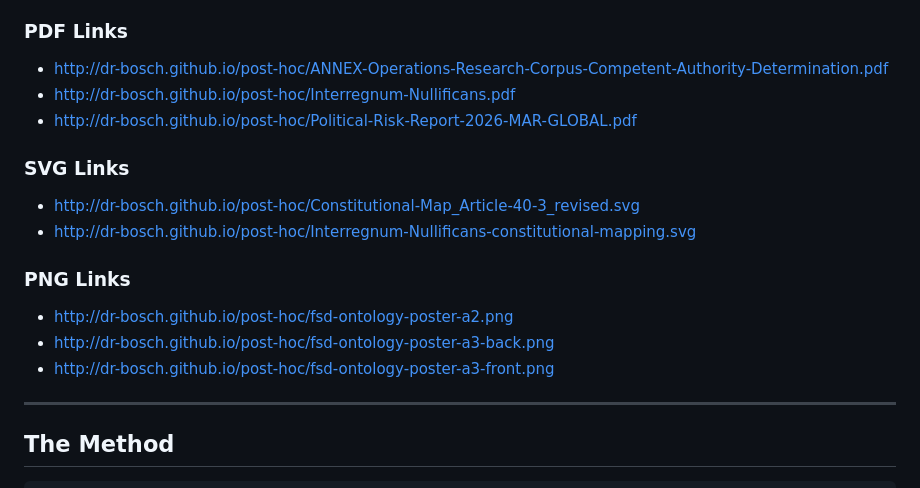
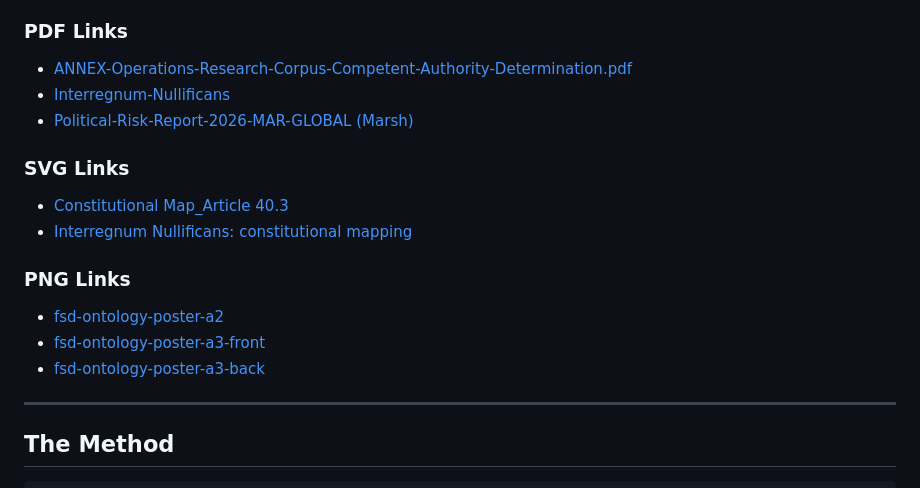
Before and after one commit to dr-bosch/post-hoc, a Markdown page: README.md, the part around the change. GitHub-like rendering.

```diff
--- a/README.md
+++ b/README.md
@@ -13,18 +13,19 @@
   - [post-hoc/fsd-ontology](https://dr-bosch.github.io/post-hoc/fsd-ontology)
 
 ### PDF Links
-- http://dr-bosch.github.io/post-hoc/ANNEX-Operations-Research-Corpus-Competent-Authority-Determination.pdf
-- http://dr-bosch.github.io/post-hoc/Interregnum-Nullificans.pdf
-- http://dr-bosch.github.io/post-hoc/Political-Risk-Report-2026-MAR-GLOBAL.pdf
+- [ANNEX-Operations-Research-Corpus-Competent-Authority-Determination.pdf](http://dr-bosch.github.io/post-hoc/ANNEX-Operations-Research-Corpus-Competent-Authority-Determination)
+- [Interregnum-Nullificans](http://dr-bosch.github.io/post-hoc/Interregnum-Nullificans.pdf)
+- [Political-Risk-Report-2026-MAR-GLOBAL (Marsh)](http://dr-bosch.github.io/post-hoc/Political-Risk-Report-2026-MAR-GLOBAL.pdf)
 
 ### SVG Links
-- http://dr-bosch.github.io/post-hoc/Constitutional-Map_Article-40-3_revised.svg
-- http://dr-bosch.github.io/post-hoc/Interregnum-Nullificans-constitutional-mapping.svg
+- [Constitutional Map_Article 40.3](http://dr-bosch.github.io/post-hoc/Constitutional-Map_Article-40-3_revised.svg)
+- [Interregnum Nullificans: constitutional mapping](http://dr-bosch.github.io/post-hoc/Interregnum-Nullificans-constitutional-mapping.svg)
 
 ### PNG Links
-- http://dr-bosch.github.io/post-hoc/fsd-ontology-poster-a2.png
-- http://dr-bosch.github.io/post-hoc/fsd-ontology-poster-a3-back.png
-- http://dr-bosch.github.io/post-hoc/fsd-ontology-poster-a3-front.png
+- [fsd-ontology-poster-a2](http://dr-bosch.github.io/post-hoc/fsd-ontology-poster-a2.png)
+- [fsd-ontology-poster-a3-front](http://dr-bosch.github.io/post-hoc/fsd-ontology-poster-a3-front.png)
+- [fsd-ontology-poster-a3-back](http://dr-bosch.github.io/post-hoc/fsd-ontology-poster-a3-back.png)
+
 
 ---
 
```
